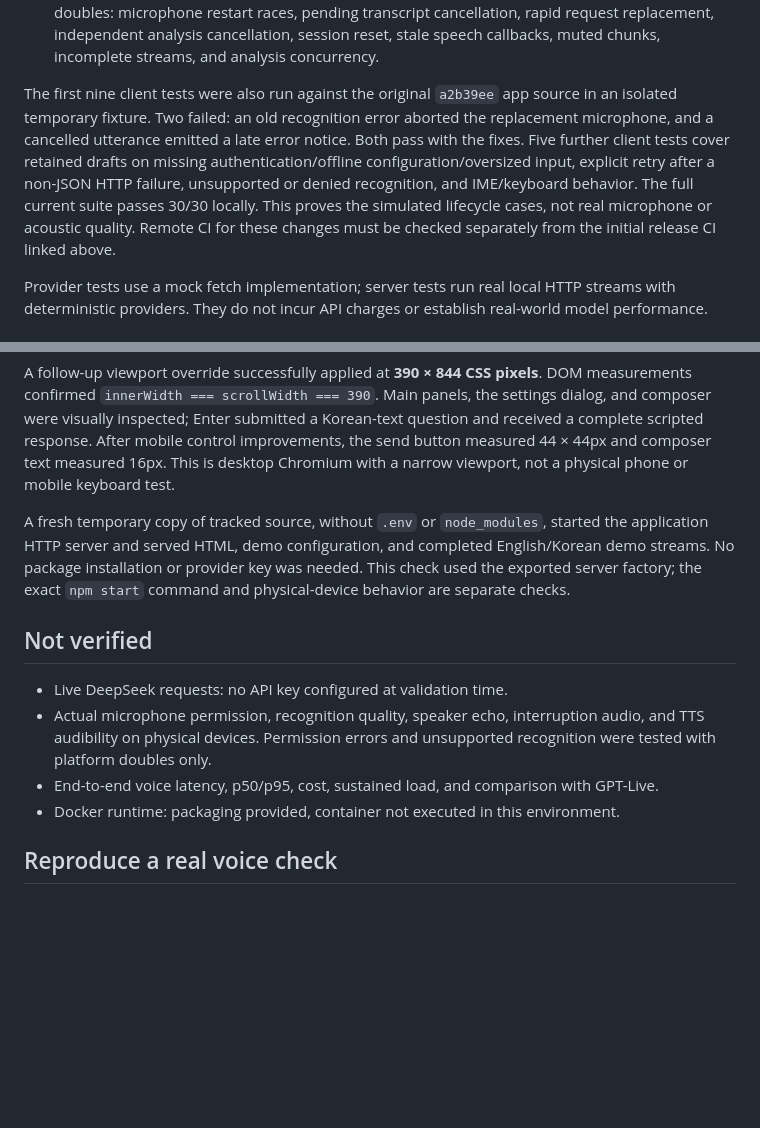
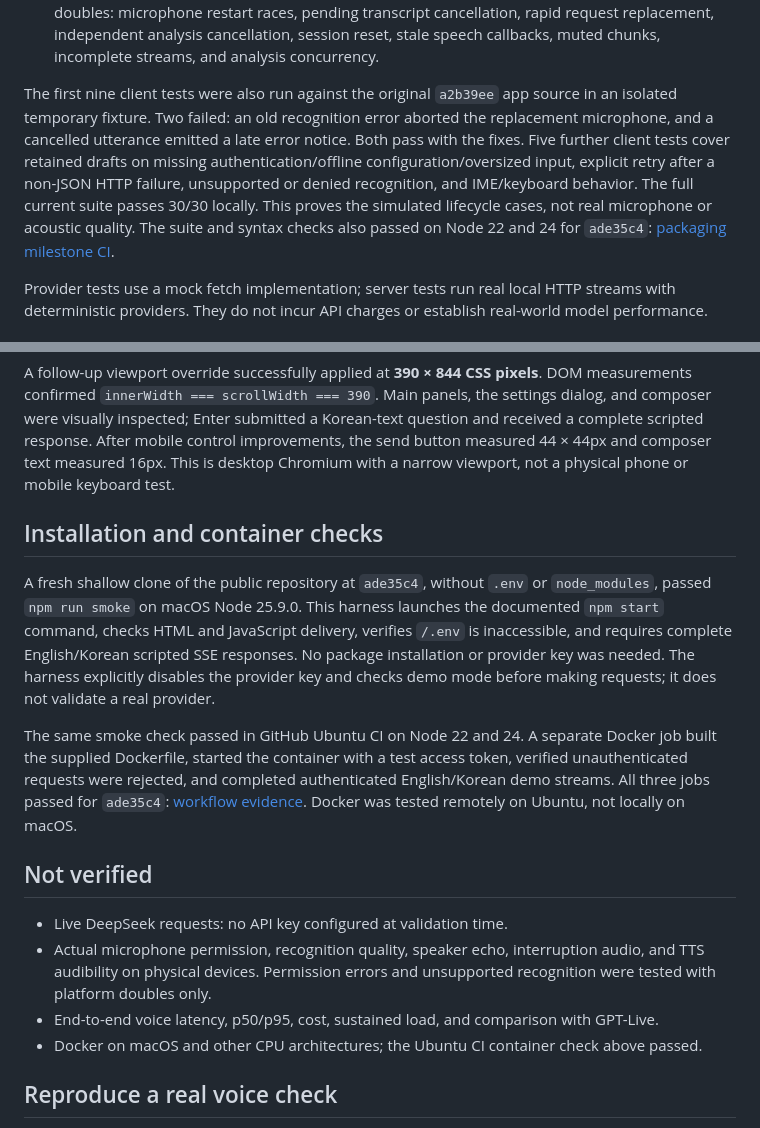
Before and after one commit to hangi7890/deepseek-live, a Markdown page: docs/VALIDATION.md, 2 parts joined by grey strips. GitHub-like rendering; blank space fills up the shorter version.

Commit message:
Record fresh-clone startup and authenticated Docker validation

```diff
--- a/docs/VALIDATION.md
+++ b/docs/VALIDATION.md
@@ -20,7 +20,7 @@ Date: 2026-09-16. Environment: macOS, Node.js 25.9.0, Codex in-app Chromium brow
 - Active request concurrency limit.
 - Actual client source executed against deterministic DOM, recognition, synthesis, timer, and fetch doubles: microphone restart races, pending transcript cancellation, rapid request replacement, independent analysis cancellation, session reset, stale speech callbacks, muted chunks, incomplete streams, and analysis concurrency.
 
-The first nine client tests were also run against the original `a2b39ee` app source in an isolated temporary fixture. Two failed: an old recognition error aborted the replacement microphone, and a cancelled utterance emitted a late error notice. Both pass with the fixes. Five further client tests cover retained drafts on missing authentication/offline configuration/oversized input, explicit retry after a non-JSON HTTP failure, unsupported or denied recognition, and IME/keyboard behavior. The full current suite passes 30/30 locally. This proves the simulated lifecycle cases, not real microphone or acoustic quality. Remote CI for these changes must be checked separately from the initial release CI linked above.
+The first nine client tests were also run against the original `a2b39ee` app source in an isolated temporary fixture. Two failed: an old recognition error aborted the replacement microphone, and a cancelled utterance emitted a late error notice. Both pass with the fixes. Five further client tests cover retained drafts on missing authentication/offline configuration/oversized input, explicit retry after a non-JSON HTTP failure, unsupported or denied recognition, and IME/keyboard behavior. The full current suite passes 30/30 locally. This proves the simulated lifecycle cases, not real microphone or acoustic quality. The suite and syntax checks also passed on Node 22 and 24 for `ade35c4`: [packaging milestone CI](https://github.com/hangi7890/deepseek-live/actions/runs/35092667370).
 
 Provider tests use a mock fetch implementation; server tests run real local HTTP streams with deterministic providers. They do not incur API charges or establish real-world model performance.
 
@@ -37,14 +37,18 @@ Provider tests use a mock fetch implementation; server tests run real local HTTP
 
 A follow-up viewport override successfully applied at **390 × 844 CSS pixels**. DOM measurements confirmed `innerWidth === scrollWidth === 390`. Main panels, the settings dialog, and composer were visually inspected; Enter submitted a Korean-text question and received a complete scripted response. After mobile control improvements, the send button measured 44 × 44px and composer text measured 16px. This is desktop Chromium with a narrow viewport, not a physical phone or mobile keyboard test.
 
-A fresh temporary copy of tracked source, without `.env` or `node_modules`, started the application HTTP server and served HTML, demo configuration, and completed English/Korean demo streams. No package installation or provider key was needed. This check used the exported server factory; the exact `npm start` command and physical-device behavior are separate checks.
+## Installation and container checks
+
+A fresh shallow clone of the public repository at `ade35c4`, without `.env` or `node_modules`, passed `npm run smoke` on macOS Node 25.9.0. This harness launches the documented `npm start` command, checks HTML and JavaScript delivery, verifies `/.env` is inaccessible, and requires complete English/Korean scripted SSE responses. No package installation or provider key was needed. The harness explicitly disables the provider key and checks demo mode before making requests; it does not validate a real provider.
+
+The same smoke check passed in GitHub Ubuntu CI on Node 22 and 24. A separate Docker job built the supplied Dockerfile, started the container with a test access token, verified unauthenticated requests were rejected, and completed authenticated English/Korean demo streams. All three jobs passed for `ade35c4`: [workflow evidence](https://github.com/hangi7890/deepseek-live/actions/runs/35092667370). Docker was tested remotely on Ubuntu, not locally on macOS.
 
 ## Not verified
 
 - Live DeepSeek requests: no API key configured at validation time.
 - Actual microphone permission, recognition quality, speaker echo, interruption audio, and TTS audibility on physical devices. Permission errors and unsupported recognition were tested with platform doubles only.
 - End-to-end voice latency, p50/p95, cost, sustained load, and comparison with GPT-Live.
-- Docker runtime: packaging provided, container not executed in this environment.
+- Docker on macOS and other CPU architectures; the Ubuntu CI container check above passed.
 
 ## Reproduce a real voice check
 
```
Also changed, not shown: docs/PLAN.ko.md (+5 -5 lines).
